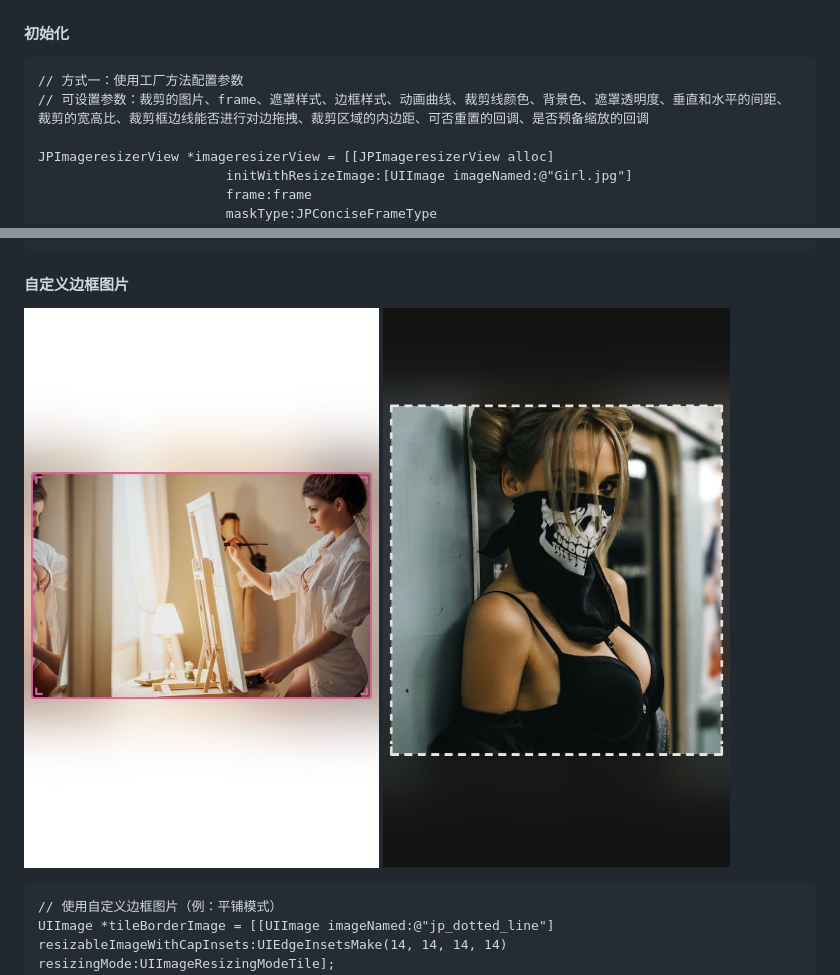
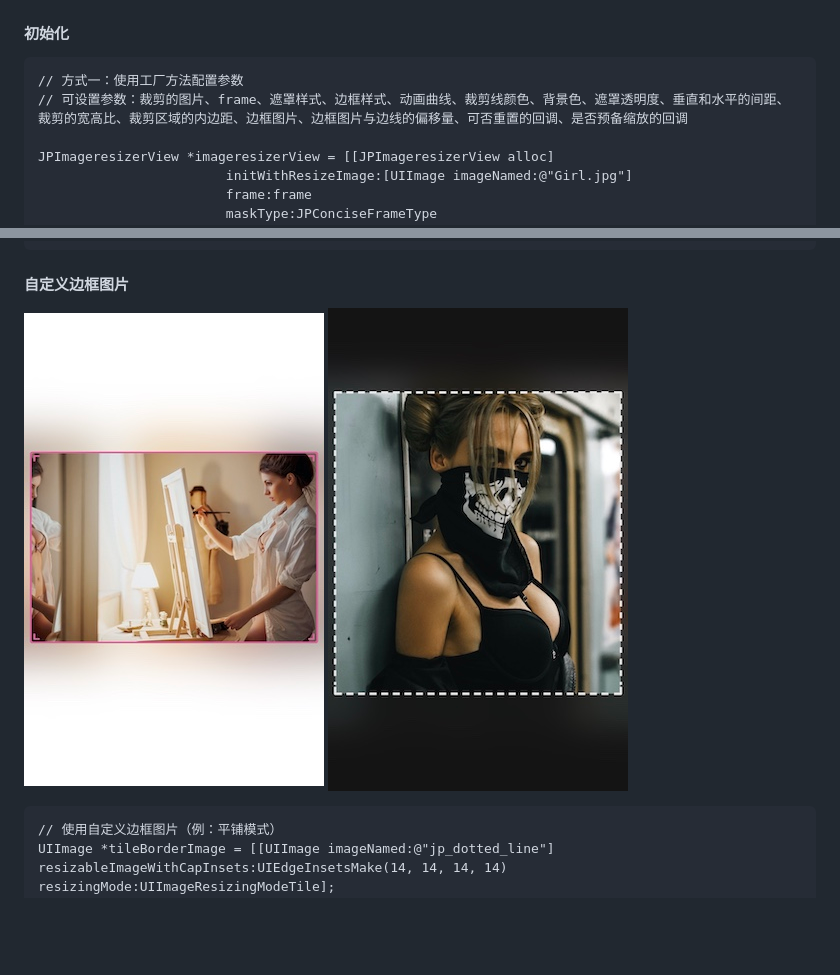
Before and after one commit to Rogue24/JPImageresizerView, a Markdown page: README.md, 2 parts joined by grey strips. Drawn GitHub-style; pictures changed too: Cover/JPCustomBorderImage1.jpg, Cover/JPCustomBorderImage2.jpg; blank space fills up the shorter version.

````diff
--- a/README.md
+++ b/README.md
@@ -39,7 +39,7 @@
 #### 初始化
 ```obj
 // 方式一：使用工厂方法配置参数
-// 可设置参数：裁剪的图片、frame、遮罩样式、边框样式、动画曲线、裁剪线颜色、背景色、遮罩透明度、垂直和水平的间距、裁剪的宽高比、裁剪框边线能否进行对边拖拽、裁剪区域的内边距、可否重置的回调、是否预备缩放的回调
+// 可设置参数：裁剪的图片、frame、遮罩样式、边框样式、动画曲线、裁剪线颜色、背景色、遮罩透明度、垂直和水平的间距、裁剪的宽高比、裁剪区域的内边距、边框图片、边框图片与边线的偏移量、可否重置的回调、是否预备缩放的回调
 
 JPImageresizerView *imageresizerView = [[JPImageresizerView alloc]
                         initWithResizeImage:[UIImage imageNamed:@"Girl.jpg"]
````
